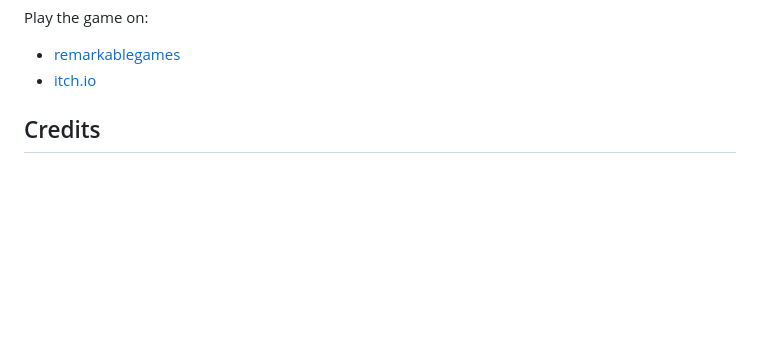
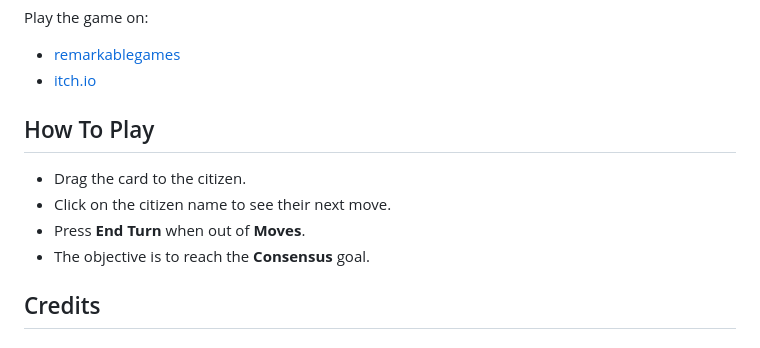
Before and after one commit to remarkablegames/assembly-city, a Markdown page: README.md, the part around the change. GitHub-like rendering; blank space fills up the shorter version.

Commit message:
docs(readme): add how to play

```diff
--- a/README.md
+++ b/README.md
@@ -16,6 +16,13 @@ Play the game on:
 
 - [remarkablegames](https://remarkablegames.org/assembly-city)
 - [itch.io](https://remarkablegames.itch.io/assembly-city)
+
+## How To Play
+
+- Drag the card to the citizen.
+- Click on the citizen name to see their next move.
+- Press **End Turn** when out of **Moves**.
+- The objective is to reach the **Consensus** goal.
 
 ## Credits
 
```
